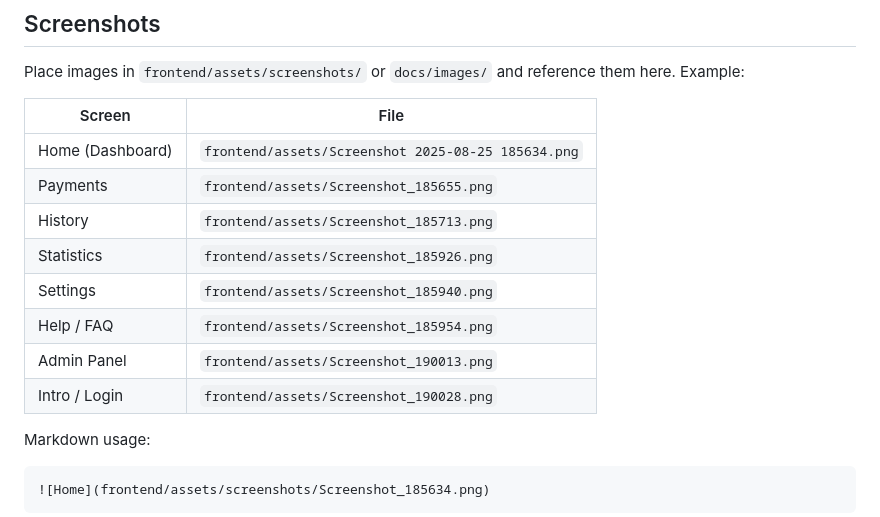
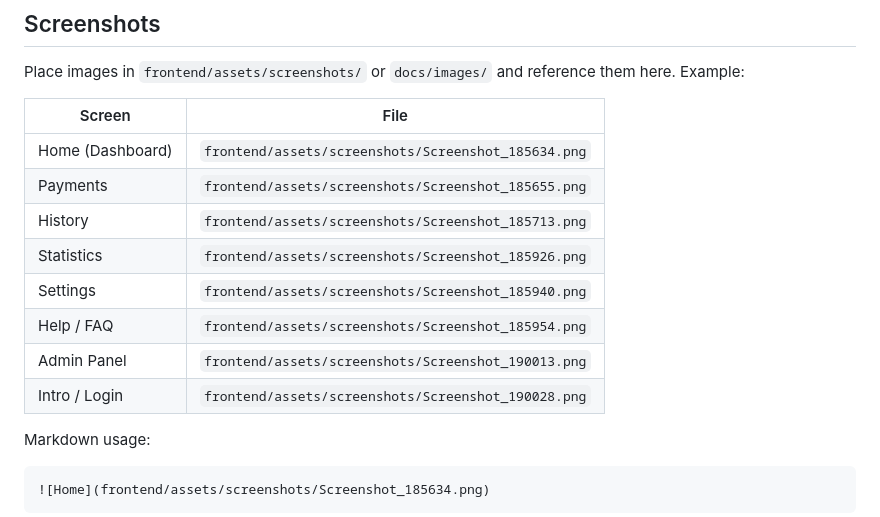
Before and after one commit to elvin-babanli/Cashly_V1.9, a Markdown page: README.md, the part around the change. Rendered like a GitHub page.

```diff
--- a/README.md
+++ b/README.md
@@ -290,14 +290,14 @@ Place images in `frontend/assets/screenshots/` or `docs/images/` and reference t
 
 | Screen           | File                                                |
 | ---------------- | --------------------------------------------------- |
-| Home (Dashboard) | `frontend/assets/Screenshot 2025-08-25 185634.png` |
-| Payments         | `frontend/assets/Screenshot_185655.png` |
-| History          | `frontend/assets/Screenshot_185713.png` |
-| Statistics       | `frontend/assets/Screenshot_185926.png` |
-| Settings         | `frontend/assets/Screenshot_185940.png` |
-| Help / FAQ       | `frontend/assets/Screenshot_185954.png` |
-| Admin Panel      | `frontend/assets/Screenshot_190013.png` |
-| Intro / Login    | `frontend/assets/Screenshot_190028.png` |
+| Home (Dashboard) | `frontend/assets/screenshots/Screenshot_185634.png` |
+| Payments         | `frontend/assets/screenshots/Screenshot_185655.png` |
+| History          | `frontend/assets/screenshots/Screenshot_185713.png` |
+| Statistics       | `frontend/assets/screenshots/Screenshot_185926.png` |
+| Settings         | `frontend/assets/screenshots/Screenshot_185940.png` |
+| Help / FAQ       | `frontend/assets/screenshots/Screenshot_185954.png` |
+| Admin Panel      | `frontend/assets/screenshots/Screenshot_190013.png` |
+| Intro / Login    | `frontend/assets/screenshots/Screenshot_190028.png` |
 
 Markdown usage:
 
```
